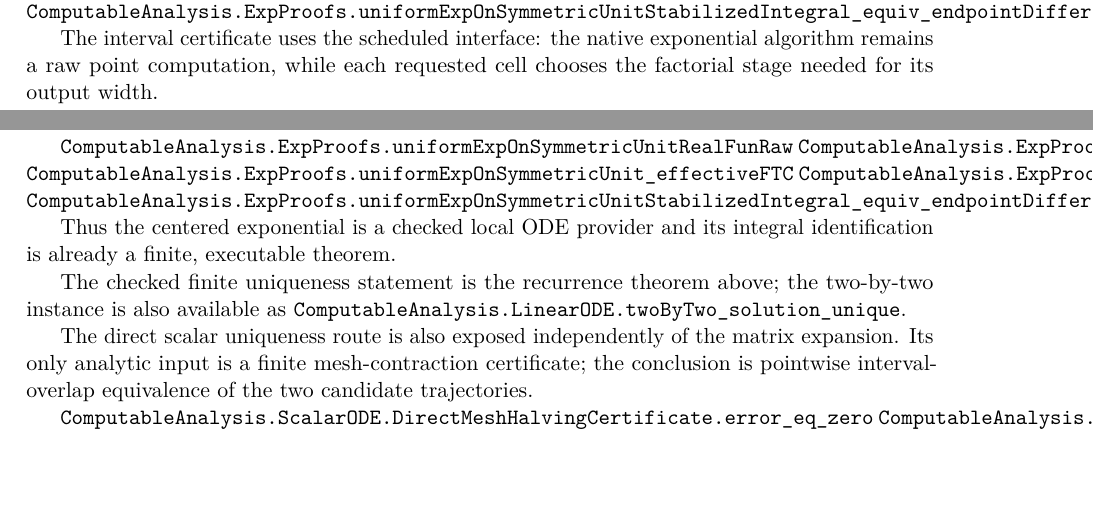
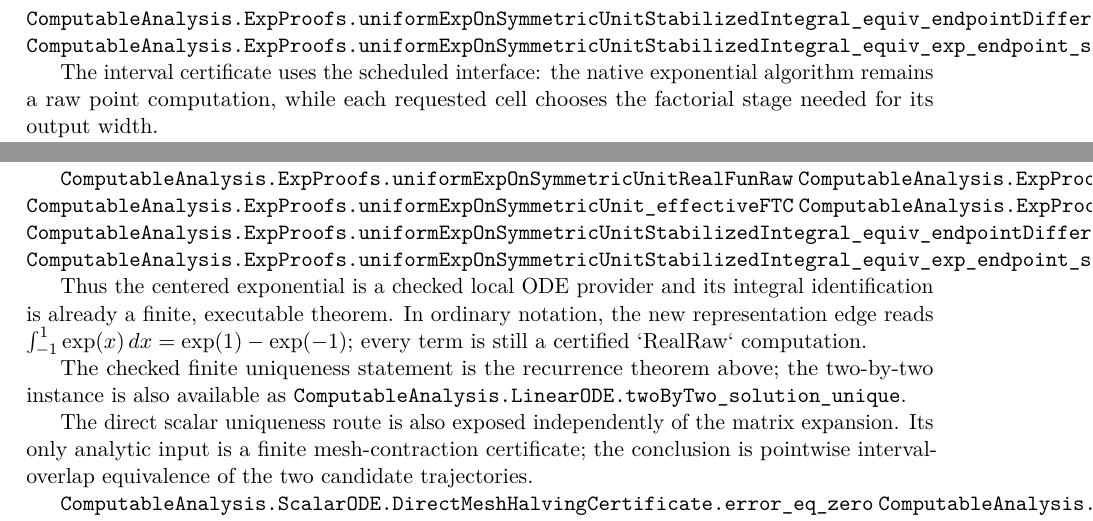
Before and after one commit to liuyao12/computable-analysis, a LaTeX thesis (blueprint/src/web.tex, which reads blueprint/src/05-exponential-logarithm.tex, blueprint/src/09-differential-equations.tex): two parts of pages 50 and 54 of 63, joined at a grey line, cut so that both start at the same text, the shorter picture padded with empty space. Compiled offline with pdfLaTeX.

Commit message:
Close centered exponential FTC endpoint identity

```diff
--- a/blueprint/src/05-exponential-logarithm.tex
+++ b/blueprint/src/05-exponential-logarithm.tex
@@ -138,6 +138,7 @@ remain entirely rational and proof-producing.
 \lean{ComputableAnalysis.ExpProofs.uniformExpOnSymmetricUnit_effectiveFTC}
 \lean{ComputableAnalysis.ExpProofs.uniformExpOnSymmetricUnitStabilized_valid}
 \lean{ComputableAnalysis.ExpProofs.uniformExpOnSymmetricUnitStabilizedIntegral_equiv_endpointDifference}
+\lean{ComputableAnalysis.ExpProofs.uniformExpOnSymmetricUnitStabilizedIntegral_equiv_exp_endpoint_subtraction}
 \leanok
 
 The interval certificate uses the scheduled interface: the native exponential
--- a/blueprint/src/09-differential-equations.tex
+++ b/blueprint/src/09-differential-equations.tex
@@ -139,10 +139,14 @@ telescope.  No completeness principle is hidden behind this construction.
 \lean{ComputableAnalysis.ExpProofs.uniformExpOnSymmetricUnit_effectiveFTC}
 \lean{ComputableAnalysis.ExpProofs.uniformExpOnSymmetricUnitStabilized_valid}
 \lean{ComputableAnalysis.ExpProofs.uniformExpOnSymmetricUnitStabilizedIntegral_equiv_endpointDifference}
+\lean{ComputableAnalysis.ExpProofs.uniformExpOnSymmetricUnitStabilizedIntegral_equiv_exp_endpoint_subtraction}
 \leanok
 
 Thus the centered exponential is a checked local ODE provider and its
 integral identification is already a finite, executable theorem.
+In ordinary notation, the new representation edge reads
+\(\int_{-1}^{1}\exp(x)\,dx=\exp(1)-\exp(-1)\); every term is still a
+certified `RealRaw` computation.
 
 The checked finite uniqueness statement is the recurrence theorem above; the
 two-by-two instance is also available as
```
Also changed, not shown: 1 other file.
